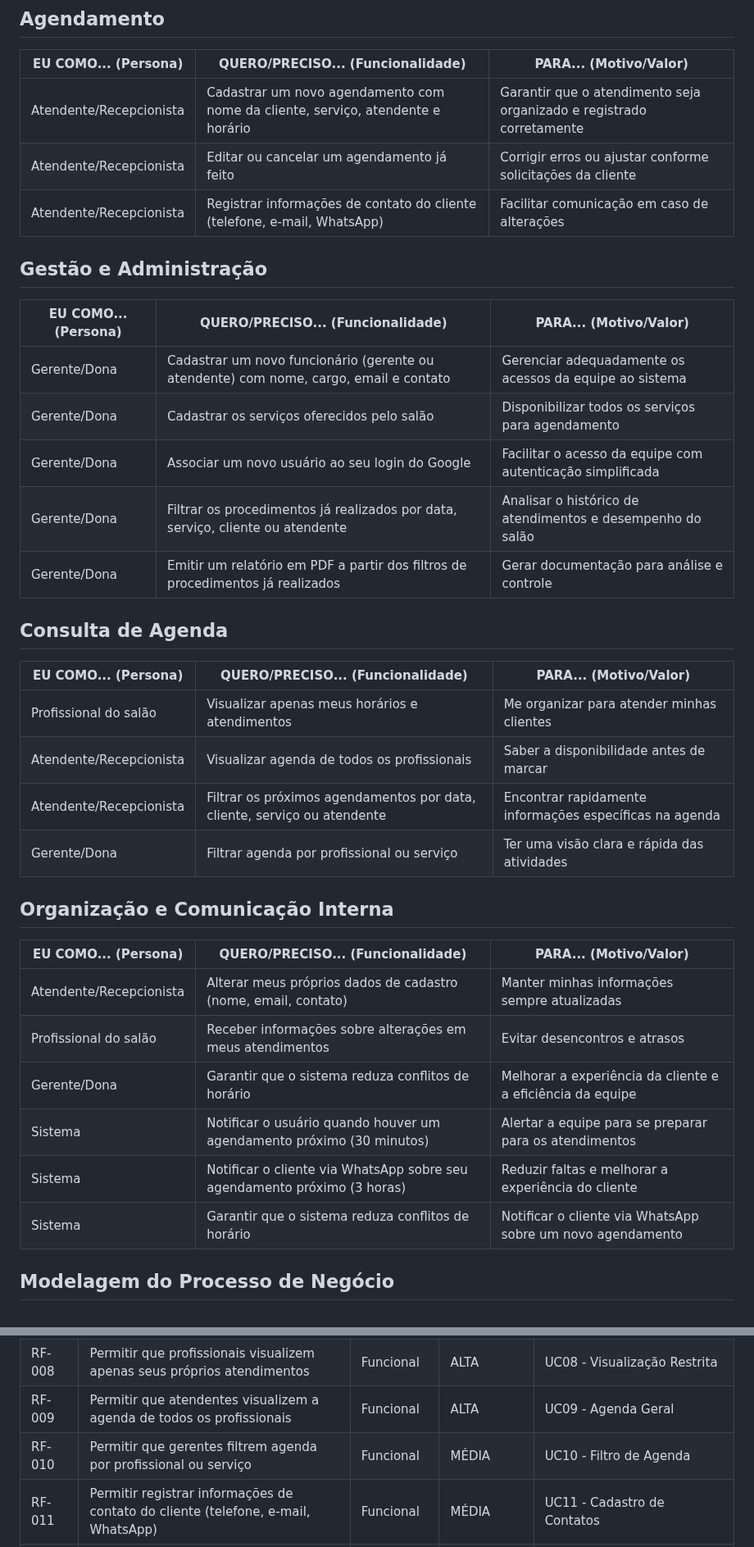
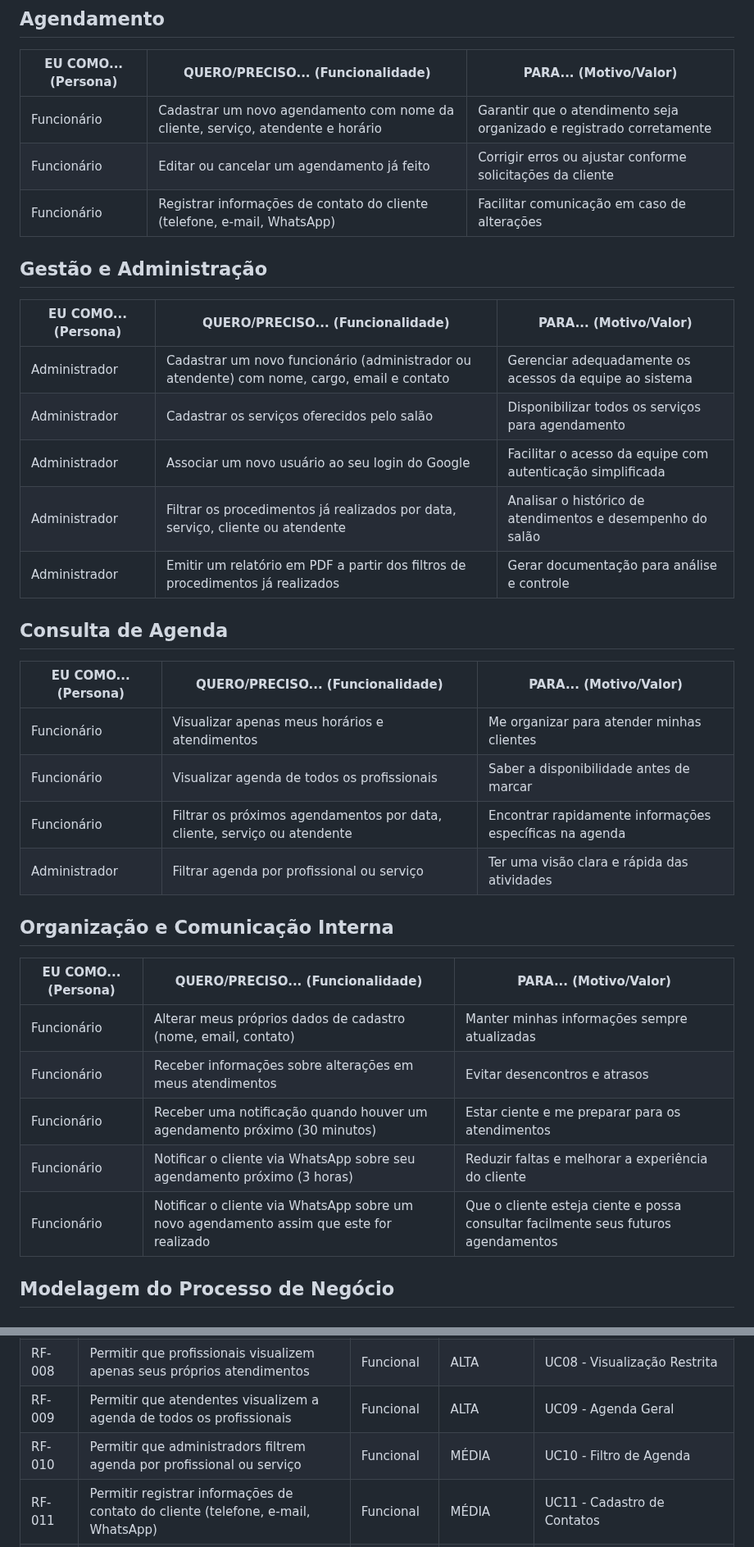
Before and after one commit to ICEI-PUCMinas-PSG-SI-TI/psg-ads-n-tiam-2025-2-tiam_grupo_1_salaodebeleza, a Markdown page: docs/02-Especificação do Projeto.md, 2 parts joined by grey strips. Shown at 82% size. GitHub-like rendering.

Commit message:
Update 02-Especificação do Projeto.md
Remoção de atores redundantes

```diff
--- a/docs/02-Especificação do Projeto.md
+++ b/docs/02-Especificação do Projeto.md
@@ -24,38 +24,37 @@ Com base na análise das personas forma identificadas as seguintes histórias de
 ## Agendamento
 | EU COMO... (Persona)    | QUERO/PRECISO... (Funcionalidade)                                               | PARA... (Motivo/Valor)                                               |
 | ----------------------- | ------------------------------------------------------------------------------- | -------------------------------------------------------------------- |
-| Atendente/Recepcionista | Cadastrar um novo agendamento com nome da cliente, serviço, atendente e horário | Garantir que o atendimento seja organizado e registrado corretamente |
-| Atendente/Recepcionista | Editar ou cancelar um agendamento já feito                                      | Corrigir erros ou ajustar conforme solicitações da cliente           |
-| Atendente/Recepcionista | Registrar informações de contato do cliente (telefone, e-mail, WhatsApp)	      | Facilitar comunicação em caso de alterações	                         |
+| Funcionário | Cadastrar um novo agendamento com nome da cliente, serviço, atendente e horário | Garantir que o atendimento seja organizado e registrado corretamente |
+| Funcionário | Editar ou cancelar um agendamento já feito                                      | Corrigir erros ou ajustar conforme solicitações da cliente           |
+| Funcionário | Registrar informações de contato do cliente (telefone, e-mail, WhatsApp)	      | Facilitar comunicação em caso de alterações	                         |
 
 ## Gestão e Administração
 | EU COMO... (Persona) | QUERO/PRECISO... (Funcionalidade)                                                       | PARA... (Motivo/Valor)                                     |
 | -------------------- | --------------------------------------------------------------------------------------- | ---------------------------------------------------------- |
-| Gerente/Dona         | Cadastrar um novo funcionário (gerente ou atendente) com nome, cargo, email e contato   | Gerenciar adequadamente os acessos da equipe ao sistema    |
-| Gerente/Dona         | Cadastrar os serviços oferecidos pelo salão	                                           | Disponibilizar todos os serviços para agendamento	        |
-| Gerente/Dona         | Associar um novo usuário ao seu login do Google	                                       | Facilitar o acesso da equipe com autenticação simplificada |
-| Gerente/Dona         | Filtrar os procedimentos já realizados por data, serviço, cliente ou atendente	         | Analisar o histórico de atendimentos e desempenho do salão |
-| Gerente/Dona         | Emitir um relatório em PDF a partir dos filtros de procedimentos já realizados	         | Gerar documentação para análise e controle                 |
+| Administrador | Cadastrar um novo funcionário (administrador ou atendente) com nome, cargo, email e contato   | Gerenciar adequadamente os acessos da equipe ao sistema    |
+| Administrador | Cadastrar os serviços oferecidos pelo salão	                                           | Disponibilizar todos os serviços para agendamento	        |
+| Administrador | Associar um novo usuário ao seu login do Google	                                       | Facilitar o acesso da equipe com autenticação simplificada |
+| Administrador | Filtrar os procedimentos já realizados por data, serviço, cliente ou atendente	         | Analisar o histórico de atendimentos e desempenho do salão |
+| Administrador | Emitir um relatório em PDF a partir dos filtros de procedimentos já realizados	         | Gerar documentação para análise e controle                 |
 
 
 ## Consulta de Agenda
 | EU COMO... (Persona)    | QUERO/PRECISO... (Funcionalidade)                                           | PARA... (Motivo/Valor)                                      |
 | ----------------------- | ----------------------------------------------------------------------------| ----------------------------------------------------------- |
-| Profissional do salão   | Visualizar apenas meus horários e atendimentos                              | Me organizar para atender minhas clientes                   |
-| Atendente/Recepcionista | Visualizar agenda de todos os profissionais                                 | Saber a disponibilidade antes de marcar                     |
-| Atendente/Recepcionista | Filtrar os próximos agendamentos por data, cliente, serviço ou atendente    | Encontrar rapidamente informações específicas na agenda     |
-| Gerente/Dona            | Filtrar agenda por profissional ou serviço                                  | Ter uma visão clara e rápida das atividades                 |
+| Funcionário | Visualizar apenas meus horários e atendimentos                              | Me organizar para atender minhas clientes                   |
+| Funcionário | Visualizar agenda de todos os profissionais                                 | Saber a disponibilidade antes de marcar                     |
+| Funcionário | Filtrar os próximos agendamentos por data, cliente, serviço ou atendente    | Encontrar rapidamente informações específicas na agenda     |
+| Administrador | Filtrar agenda por profissional ou serviço                                  | Ter uma visão clara e rápida das atividades                 |
 
 
 ## Organização e Comunicação Interna
 | EU COMO... (Persona)    | QUERO/PRECISO... (Funcionalidade)                                        | PARA... (Motivo/Valor)                                     |
 | ----------------------- | -------------------------------------------------------------------------| ---------------------------------------------------------- |
-| Atendente/Recepcionista | Alterar meus próprios dados de cadastro (nome, email, contato)	         | Manter minhas informações sempre atualizadas               |
-| Profissional do salão   | Receber informações sobre alterações em meus atendimentos                | Evitar desencontros e atrasos                              |
-| Gerente/Dona            | Garantir que o sistema reduza conflitos de horário                       | Melhorar a experiência da cliente e a eficiência da equipe |
-| Sistema                 | Notificar o usuário quando houver um agendamento próximo (30 minutos)	   | Alertar a equipe para se preparar para os atendimentos	    |
-| Sistema                 | Notificar o cliente via WhatsApp sobre seu agendamento próximo (3 horas) | Reduzir faltas e melhorar a experiência do cliente         |
-| Sistema                 | Garantir que o sistema reduza conflitos de horário                       | Notificar o cliente via WhatsApp sobre um novo agendamento |
+| Funcionário | Alterar meus próprios dados de cadastro (nome, email, contato)	         | Manter minhas informações sempre atualizadas               |
+| Funcionário | Receber informações sobre alterações em meus atendimentos                | Evitar desencontros e atrasos                              |
+| Funcionário | Receber uma notificação quando houver um agendamento próximo (30 minutos)	   | Estar ciente e me preparar para os atendimentos |
+| Funcionário | Notificar o cliente via WhatsApp sobre seu agendamento próximo (3 horas) | Reduzir faltas e melhorar a experiência do cliente |
+| Funcionário | Notificar o cliente via WhatsApp sobre um novo agendamento assim que este for realizado | Que o cliente esteja ciente e possa consultar facilmente seus futuros agendamentos |
 
 
 ## Modelagem do Processo de Negócio
@@ -180,7 +179,7 @@ O projeto está restrito pelos itens apresentados na tabela a seguir.
 | RF-007  | Disponibilizar histórico de agendamentos com filtro por cliente e período                | Funcional     | MÉDIA      | UC07 - Histórico de Agendamentos            |
 | RF-008  | Permitir que profissionais visualizem apenas seus próprios atendimentos                  | Funcional     | ALTA       | UC08 - Visualização Restrita                |
 | RF-009  | Permitir que atendentes visualizem a agenda de todos os profissionais                    | Funcional     | ALTA       | UC09 - Agenda Geral                         |
-| RF-010  | Permitir que gerentes filtrem agenda por profissional ou serviço                         | Funcional     | MÉDIA      | UC10 - Filtro de Agenda                     |
+| RF-010  | Permitir que administradors filtrem agenda por profissional ou serviço                         | Funcional     | MÉDIA      | UC10 - Filtro de Agenda                     |
 | RF-011  | Permitir registrar informações de contato do cliente (telefone, e-mail, WhatsApp)        | Funcional     | MÉDIA      | UC11 - Cadastro de Contatos                 |
 | RF-012  | Notificar profissionais sobre alterações nos agendamentos                                | Funcional     | ALTA       | UC12 - Notificação                          |
 | RF-013  | Implementar mecanismos de prevenção de conflitos de horário                              | Funcional     | ALTA       | UC13 - Prevenção de Conflitos               |
```
Also changed, not shown: other parts of docs/02-Especificação do Projeto.md (+10 -10 lines).
